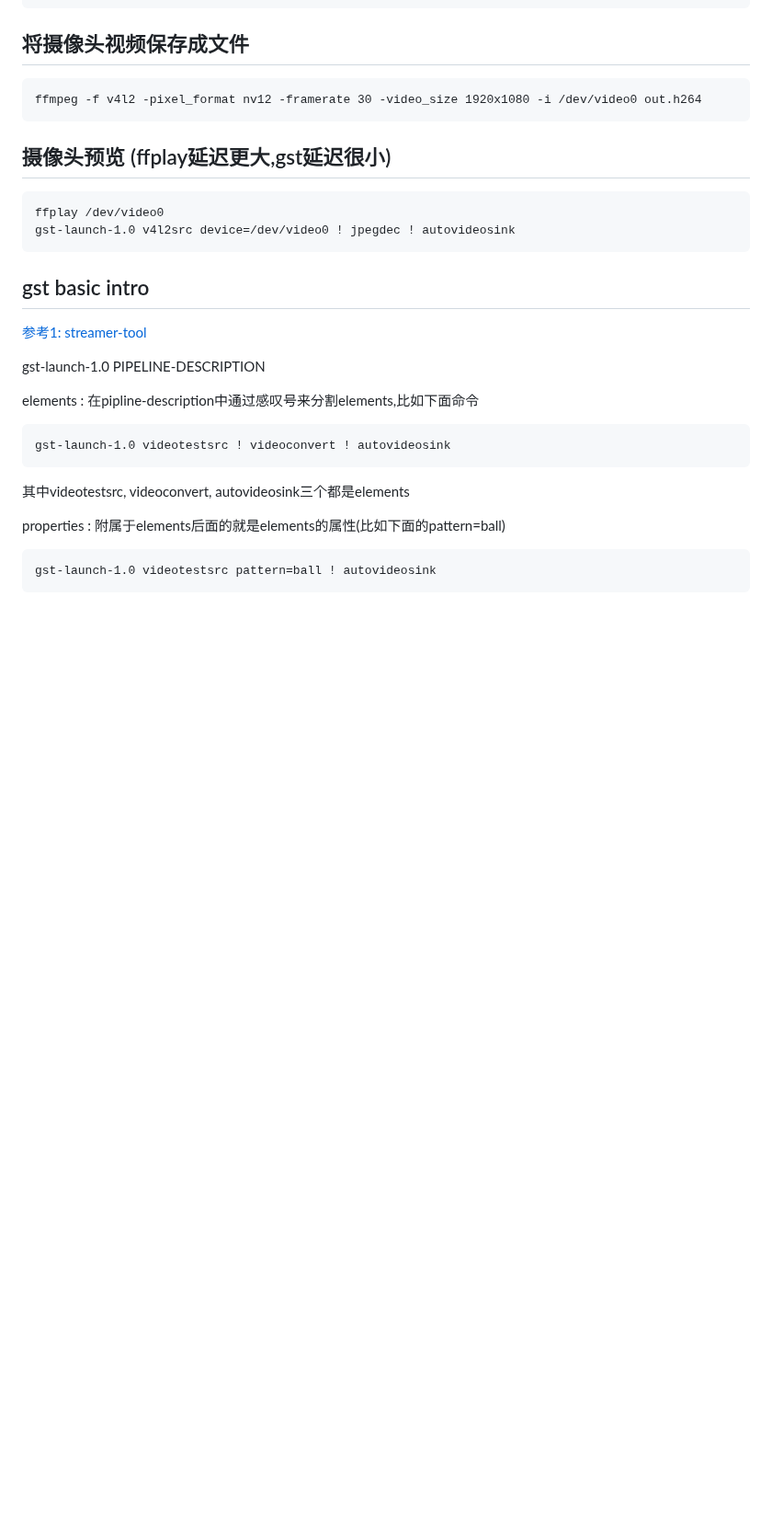
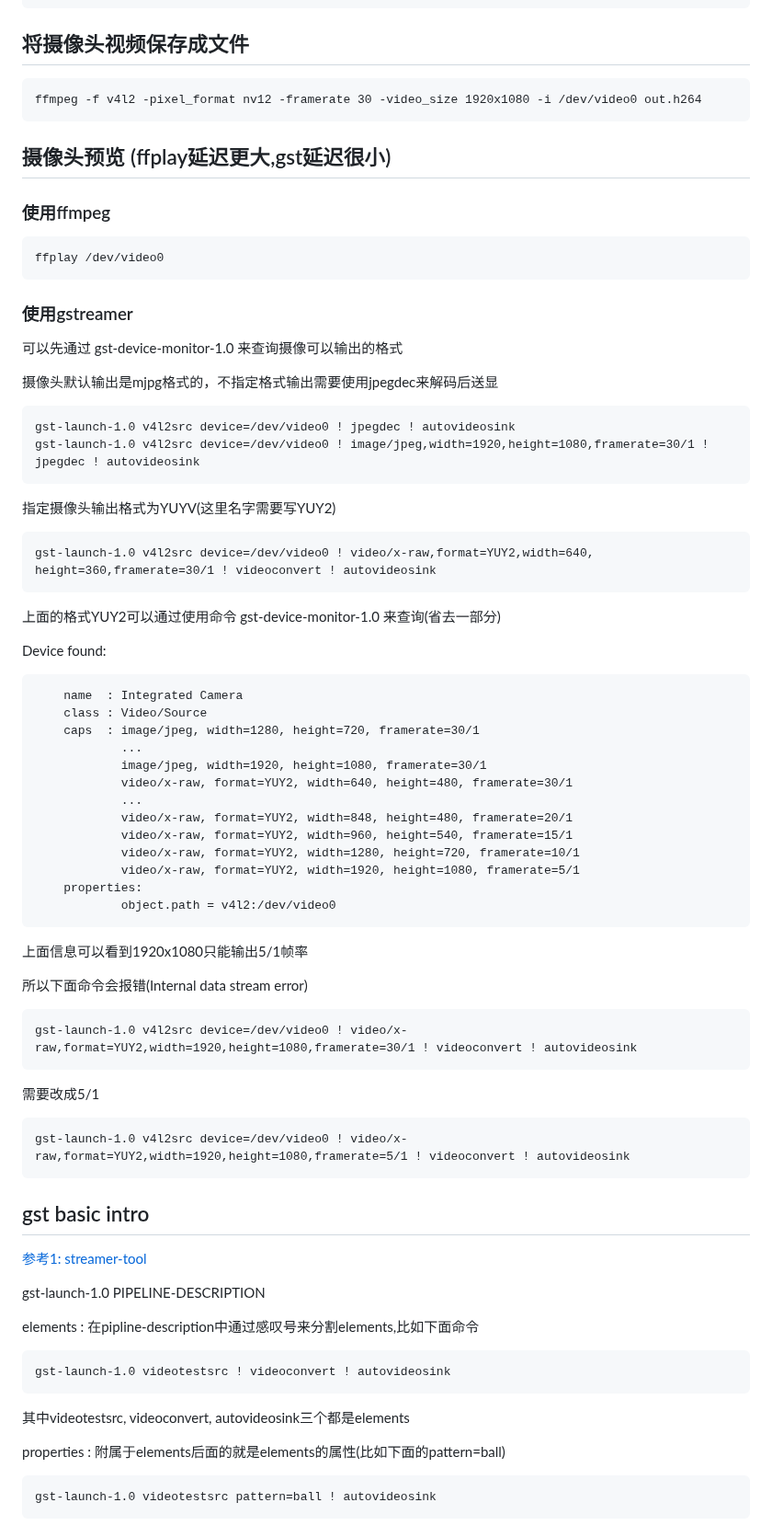
Before and after one commit to 54shady/mygentoo, a Markdown page: video.md, the part around the change. Shown at 92% size. Rendered like a GitHub page; blank space fills up the shorter version.

Commit message:
Camera : gst-device-monitor-1.0 usage

```diff
--- a/video.md
+++ b/video.md
@@ -171,8 +171,50 @@
 
 ## 摄像头预览 (ffplay延迟更大,gst延迟很小)
 
+### 使用ffmpeg
+
 	ffplay /dev/video0
+
+### 使用gstreamer
+
+可以先通过 gst-device-monitor-1.0 来查询摄像可以输出的格式
+
+摄像头默认输出是mjpg格式的，不指定格式输出需要使用jpegdec来解码后送显
+
 	gst-launch-1.0 v4l2src device=/dev/video0 ! jpegdec ! autovideosink
+	gst-launch-1.0 v4l2src device=/dev/video0 ! image/jpeg,width=1920,height=1080,framerate=30/1 ! jpegdec ! autovideosink
+
+指定摄像头输出格式为YUYV(这里名字需要写YUY2)
+
+	gst-launch-1.0 v4l2src device=/dev/video0 ! video/x-raw,format=YUY2,width=640, height=360,framerate=30/1 ! videoconvert ! autovideosink
+
+上面的格式YUY2可以通过使用命令 gst-device-monitor-1.0 来查询(省去一部分)
+
+Device found:
+
+        name  : Integrated Camera
+        class : Video/Source
+        caps  : image/jpeg, width=1280, height=720, framerate=30/1
+				...
+                image/jpeg, width=1920, height=1080, framerate=30/1
+                video/x-raw, format=YUY2, width=640, height=480, framerate=30/1
+				...
+                video/x-raw, format=YUY2, width=848, height=480, framerate=20/1
+                video/x-raw, format=YUY2, width=960, height=540, framerate=15/1
+                video/x-raw, format=YUY2, width=1280, height=720, framerate=10/1
+                video/x-raw, format=YUY2, width=1920, height=1080, framerate=5/1
+        properties:
+                object.path = v4l2:/dev/video0
+
+上面信息可以看到1920x1080只能输出5/1帧率
+
+所以下面命令会报错(Internal data stream error)
+
+	gst-launch-1.0 v4l2src device=/dev/video0 ! video/x-raw,format=YUY2,width=1920,height=1080,framerate=30/1 ! videoconvert ! autovideosink
+
+需要改成5/1
+
+	gst-launch-1.0 v4l2src device=/dev/video0 ! video/x-raw,format=YUY2,width=1920,height=1080,framerate=5/1 ! videoconvert ! autovideosink
 
 ## gst basic intro
 
```
